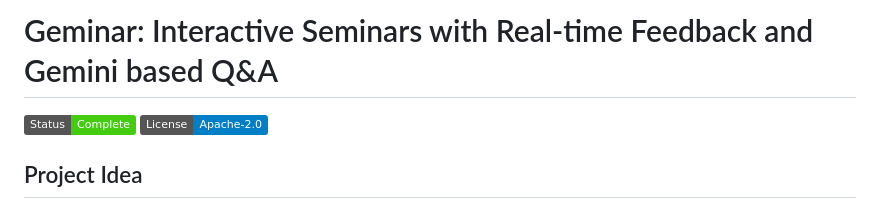
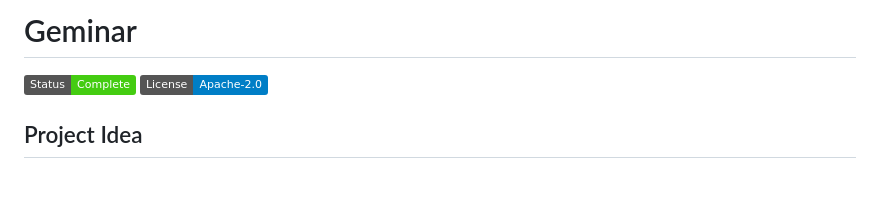
Before and after one commit to rishiraj/geminar, a Markdown page: README.md, the part around the change. Rendered like a GitHub page; badges without logos; blank space fills up the shorter version.

```diff
--- a/README.md
+++ b/README.md
@@ -1,4 +1,4 @@
-# Geminar: Interactive Seminars with Real-time Feedback and Gemini based Q&A
+# Geminar
 
 [![Project Status](https://img.shields.io/badge/Status-Complete-brightgreen.svg)](https://github.com/rishiraj/geminar)
 [![License](https://img.shields.io/badge/License-Apache--2.0-blue.svg)](https://opensource.org/licenses/Apache-2.0)
```
